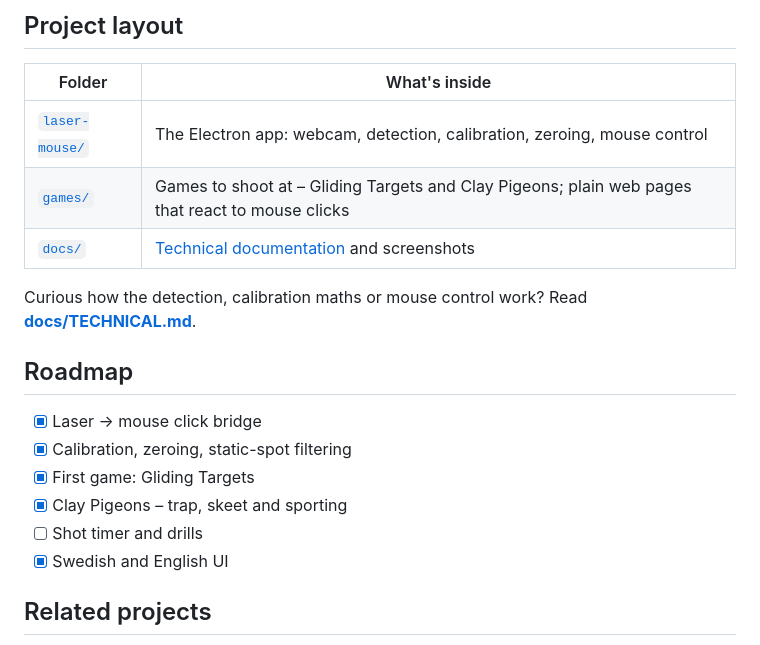
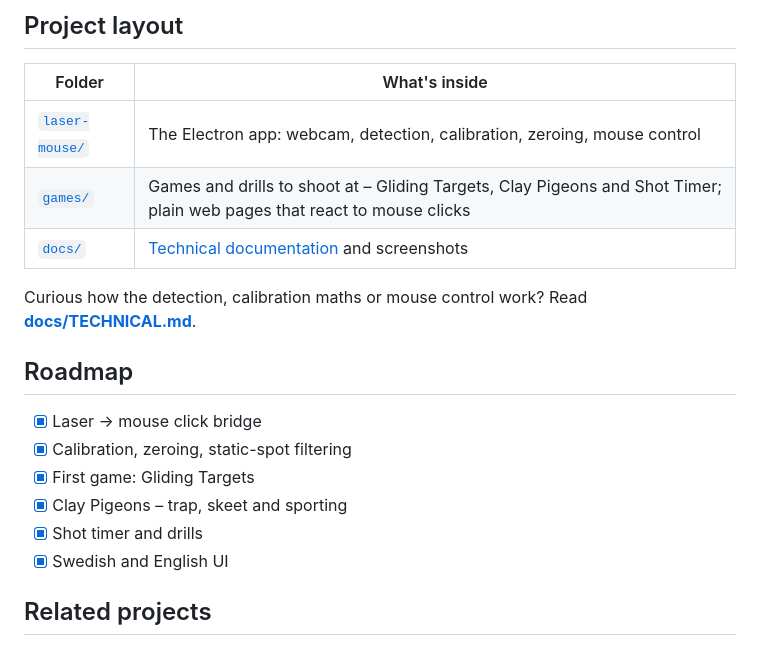
Before and after one commit to jiveras/shooting-cinema, a Markdown page: README.md, the part around one of its changes. Rendered like a GitHub page.

```diff
--- a/README.md
+++ b/README.md
@@ -163,7 +184,7 @@ Because the laser becomes an ordinary mouse click, you're not limited to the bui
 | Folder | What's inside |
 |---|---|
 | [`laser-mouse/`](laser-mouse/) | The Electron app: webcam, detection, calibration, zeroing, mouse control |
-| [`games/`](games/) | Games to shoot at – Gliding Targets and Clay Pigeons; plain web pages that react to mouse clicks |
+| [`games/`](games/) | Games and drills to shoot at – Gliding Targets, Clay Pigeons and Shot Timer; plain web pages that react to mouse clicks |
 | [`docs/`](docs/) | [Technical documentation](docs/TECHNICAL.md) and screenshots |
 
 Curious how the detection, calibration maths or mouse control work? Read **[docs/TECHNICAL.md](docs/TECHNICAL.md)**.
@@ -175,7 +196,7 @@ Curious how the detection, calibration maths or mouse control work? Read **[docs
 - [x] Calibration, zeroing, static-spot filtering
 - [x] First game: Gliding Targets
 - [x] Clay Pigeons – trap, skeet and sporting
-- [ ] Shot timer and drills
+- [x] Shot timer and drills
 - [x] Swedish and English UI
 
 ## Related projects
```
Also changed, not shown: other parts of README.md (+22 -1 lines), docs/TECHNICAL.md (+8 -0 lines), games/README.md (+1 -0 lines), docs/images/timer-menu.png (added), docs/images/timer-reaction.png (added), docs/images/timer-results.png (added), 4 other files.
